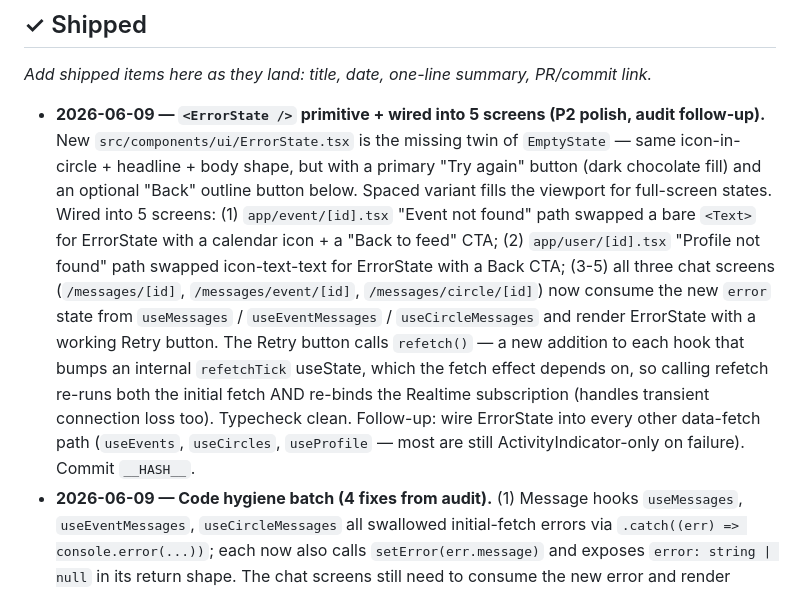
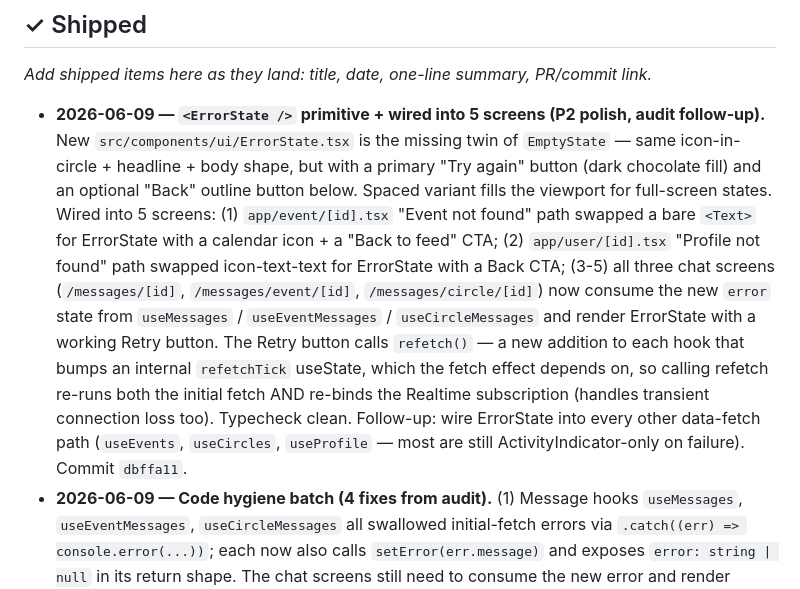
Before and after one commit to AidanH567/Sphaer, a Markdown page: BACKLOG.md, the part around the change. Rendered like a GitHub page.

Commit message:
docs(backlog): backfill hash for ErrorState ship entry

```diff
--- a/BACKLOG.md
+++ b/BACKLOG.md
@@ -420,7 +420,7 @@ Done when:
 
 *Add shipped items here as they land: title, date, one-line summary, PR/commit link.*
 
-- **2026-06-09 — `<ErrorState />` primitive + wired into 5 screens (P2 polish, audit follow-up).** New `src/components/ui/ErrorState.tsx` is the missing twin of `EmptyState` — same icon-in-circle + headline + body shape, but with a primary "Try again" button (dark chocolate fill) and an optional "Back" outline button below. Spaced variant fills the viewport for full-screen states. Wired into 5 screens: (1) `app/event/[id].tsx` "Event not found" path swapped a bare `<Text>` for ErrorState with a calendar icon + a "Back to feed" CTA; (2) `app/user/[id].tsx` "Profile not found" path swapped icon-text-text for ErrorState with a Back CTA; (3-5) all three chat screens (`/messages/[id]`, `/messages/event/[id]`, `/messages/circle/[id]`) now consume the new `error` state from `useMessages` / `useEventMessages` / `useCircleMessages` and render ErrorState with a working Retry button. The Retry button calls `refetch()` — a new addition to each hook that bumps an internal `refetchTick` useState, which the fetch effect depends on, so calling refetch re-runs both the initial fetch AND re-binds the Realtime subscription (handles transient connection loss too). Typecheck clean. Follow-up: wire ErrorState into every other data-fetch path (`useEvents`, `useCircles`, `useProfile` — most are still ActivityIndicator-only on failure). Commit `__HASH__`.
+- **2026-06-09 — `<ErrorState />` primitive + wired into 5 screens (P2 polish, audit follow-up).** New `src/components/ui/ErrorState.tsx` is the missing twin of `EmptyState` — same icon-in-circle + headline + body shape, but with a primary "Try again" button (dark chocolate fill) and an optional "Back" outline button below. Spaced variant fills the viewport for full-screen states. Wired into 5 screens: (1) `app/event/[id].tsx` "Event not found" path swapped a bare `<Text>` for ErrorState with a calendar icon + a "Back to feed" CTA; (2) `app/user/[id].tsx` "Profile not found" path swapped icon-text-text for ErrorState with a Back CTA; (3-5) all three chat screens (`/messages/[id]`, `/messages/event/[id]`, `/messages/circle/[id]`) now consume the new `error` state from `useMessages` / `useEventMessages` / `useCircleMessages` and render ErrorState with a working Retry button. The Retry button calls `refetch()` — a new addition to each hook that bumps an internal `refetchTick` useState, which the fetch effect depends on, so calling refetch re-runs both the initial fetch AND re-binds the Realtime subscription (handles transient connection loss too). Typecheck clean. Follow-up: wire ErrorState into every other data-fetch path (`useEvents`, `useCircles`, `useProfile` — most are still ActivityIndicator-only on failure). Commit `dbffa11`.
 - **2026-06-09 — Code hygiene batch (4 fixes from audit).** (1) Message hooks `useMessages`, `useEventMessages`, `useCircleMessages` all swallowed initial-fetch errors via `.catch((err) => console.error(...))`; each now also calls `setError(err.message)` and exposes `error: string | null` in its return shape. The chat screens still need to consume the new error and render `<ErrorState />` — that ships with the ErrorState component in the next P2 item. (2) `BottomNav.tsx` + `EntityListSheet.tsx` route casts changed from `router.push(x as any)` to `router.push(x as Href)` (importing `type Href from 'expo-router'`). Type system no longer bypassed. (3) `ViewToggle.tsx` `fontWeight: '510' as any` → `'500'` (the value RN was silently falling back to anyway); inline comment documents Figma origin + rounding. (4) All four `react-hooks/exhaustive-deps` suppressions (3 in `MuralCanvas`, 1 in `update-password`) now carry explanatory comments: Reanimated shared values that don't trigger React renders, wheel handler reading `.value` at fire time, run-once mount avoiding infinite loop. (5) `MockConversation` import in messages inbox was flagged by audit as "stale" — on re-read it's a deliberate display-shape adapter, not stale; kept with a note in BACKLOG for a follow-up rename. Typecheck clean. Commit `0a18f6e`.
 - **2026-06-09 — Removed "Available for work" placeholder bar + ticket "Coming soon" buttons (P2 polish).** Two P2 "dead UI" items shipped as one cleanup. (1) The "Available for work" bar on `/(tabs)/profile` rendered on the user's OWN profile with a "Get in touch" button that alerted "Coming soon" — i.e. the user was being asked to message themselves. Removed the `<AvailableForWorkBar />` from both render paths (dev-fallback + authed), deleted the component function, deleted the orphan `availableBar / availableLeft / availableTitle / availableDot / availableLocation / getInTouchButton / getInTouchText` styles, removed now-unused `Alert` import + `INK / META / SUCCESS_DOT` constants. Documented with a one-line comment that the bar will return on `/user/[id]` when Profile v2 #2 ships the `is_available_for_work` toggle. (2) `app/ticket/[id].tsx` had two outline buttons "Download as PDF" + "Send by Email" wired to `handleComingSoon()` → `Alert.alert('Coming soon')`. Removed both buttons + the `handleComingSoon` function. Bonus: `handleInviteFriends` now delegates to the shared `shareEvent(event)` from `share.service.ts` so the canonical URL + platform-tuned payload is consistent with event detail / circle / profile share buttons; removed now-unused `Share` + `Alert` imports. The remaining ticket actions are "Invite Friends" (works) + "Done" (back). Typecheck clean. Commit `e7ead60`.
 - **2026-06-09 — iOS + Android permission descriptions in app.json (P0 App Store blocker).** `app.json` only had `photosPermission` for `expo-image-picker`. The Near-me filter calls `expo-location`, which would have crashed at permission-request time on iOS (no `NSLocationWhenInUseUsageDescription`) and been rejected at App Store Connect upload. Shipped a full sweep: new `ios.infoPlist` entries for `NSLocationWhenInUseUsageDescription`, `NSPhotoLibraryUsageDescription`, `NSPhotoLibraryAddUsageDescription`, `NSCameraUsageDescription`, `NSUserNotificationsUsageDescription` — all with HIG-style copy ("Sphaer uses your X to do Y" with concrete examples). New `expo-location` config-plugin entry sets `locationAlwaysAndWhenInUsePermission` so the prompt copy is consistent. `expo-image-picker` plugin gained `cameraPermission` for selfie/QR scan use. Android side: new `android.permissions` array listing `ACCESS_COARSE_LOCATION`, `ACCESS_FINE_LOCATION`, `READ_MEDIA_IMAGES`, `READ_EXTERNAL_STORAGE`, `CAMERA`, `POST_NOTIFICATIONS`, `INTERNET`. Merged the original P1 "HIG copy sweep" item into this ship since the HIG-style copy was written in the same pass. Outstanding: test on a real iOS device when push notifications actually invoke `NSUserNotificationsUsageDescription`. Commit `28ca7e7`.
```
